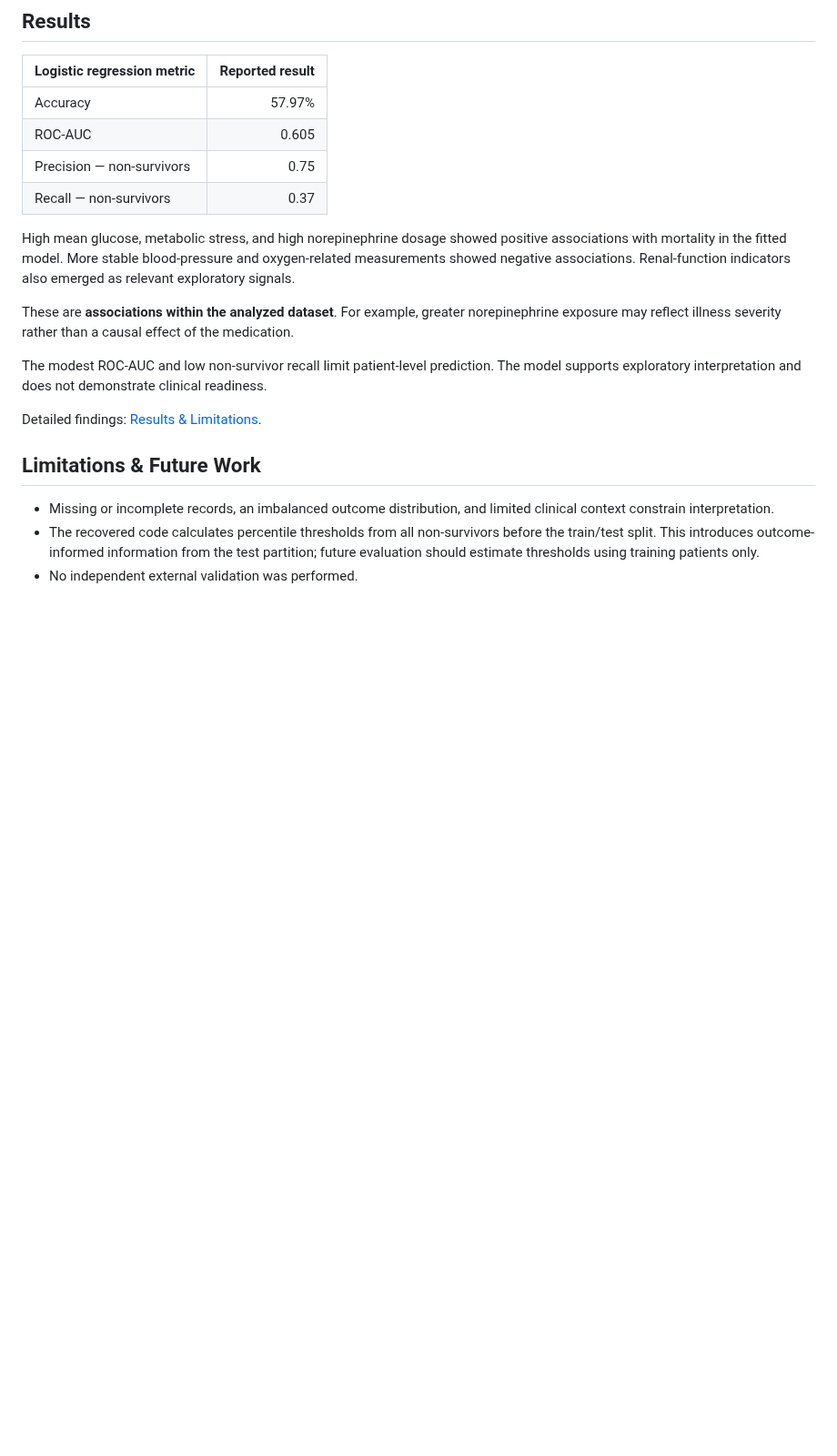
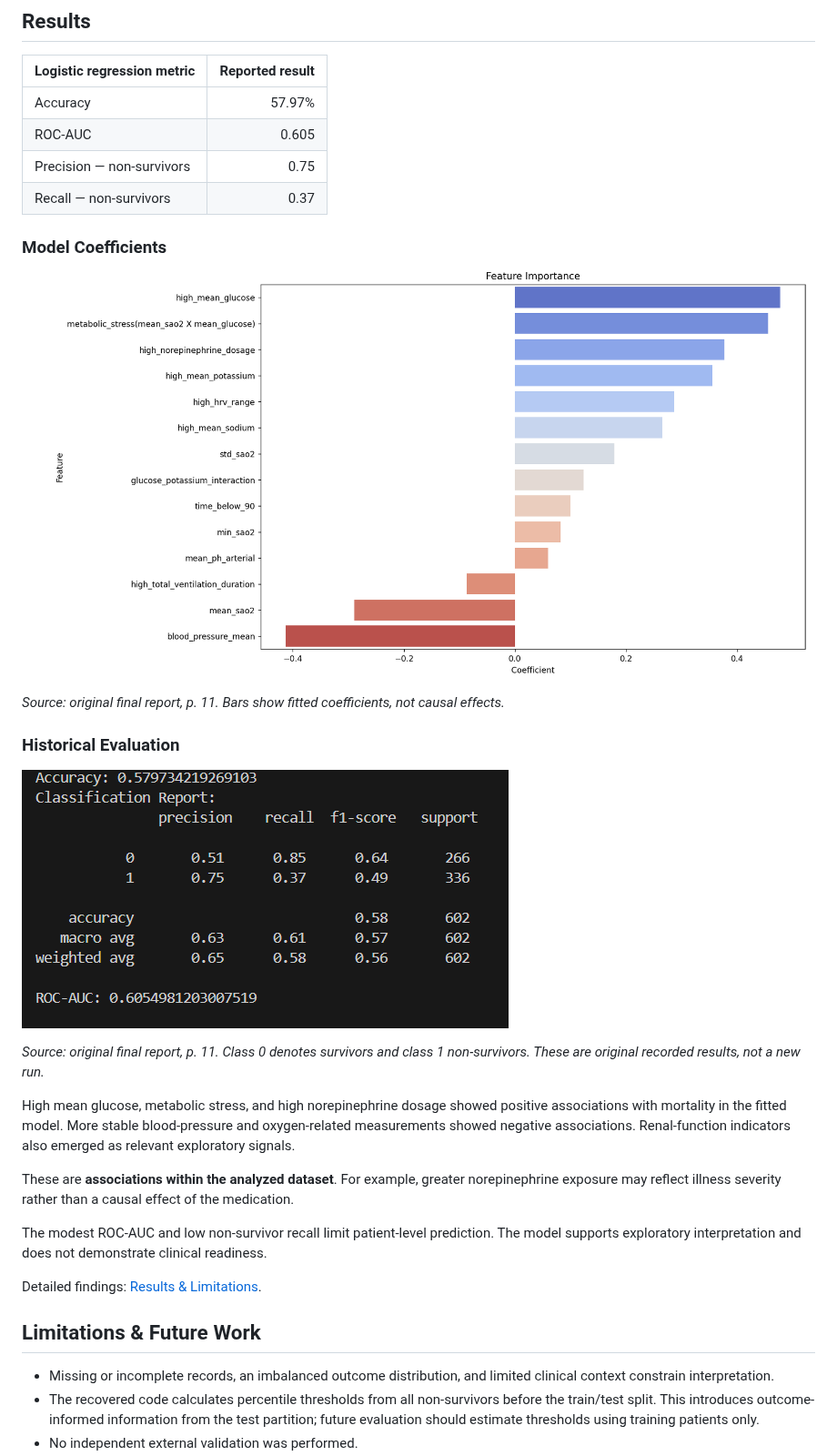
Before and after one commit to dawon-ds/patient-mortality-analysis, a Markdown page: README.md, the part around one of its changes. Shown at 91% size. Rendered like a GitHub page; pictures changed too: docs/images/logistic-regression-coefficients.png (added), docs/images/logistic-regression-evaluation.png (added); blank space fills up the shorter version.

Commit message:
Add patient mortality report figures to README

```diff
--- a/README.md
+++ b/README.md
@@ -73,6 +79,18 @@ Detailed workflow: [Methodology](docs/methodology.md).
 | ROC-AUC | 0.605 |
 | Precision — non-survivors | 0.75 |
 | Recall — non-survivors | 0.37 |
+
+### Model Coefficients
+
+![Logistic regression coefficient directions](docs/images/logistic-regression-coefficients.png)
+
+*Source: original final report, p. 11. Bars show fitted coefficients, not causal effects.*
+
+### Historical Evaluation
+
+![Original logistic regression classification report and ROC-AUC](docs/images/logistic-regression-evaluation.png)
+
+*Source: original final report, p. 11. Class 0 denotes survivors and class 1 non-survivors. These are original recorded results, not a new run.*
 
 High mean glucose, metabolic stress, and high norepinephrine dosage showed positive associations with mortality in the fitted model. More stable blood-pressure and oxygen-related measurements showed negative associations. Renal-function indicators also emerged as relevant exploratory signals.
 
```
Also changed, not shown: other parts of README.md (+6 -0 lines), docs/images/analysis-workflow.jpeg (added).
